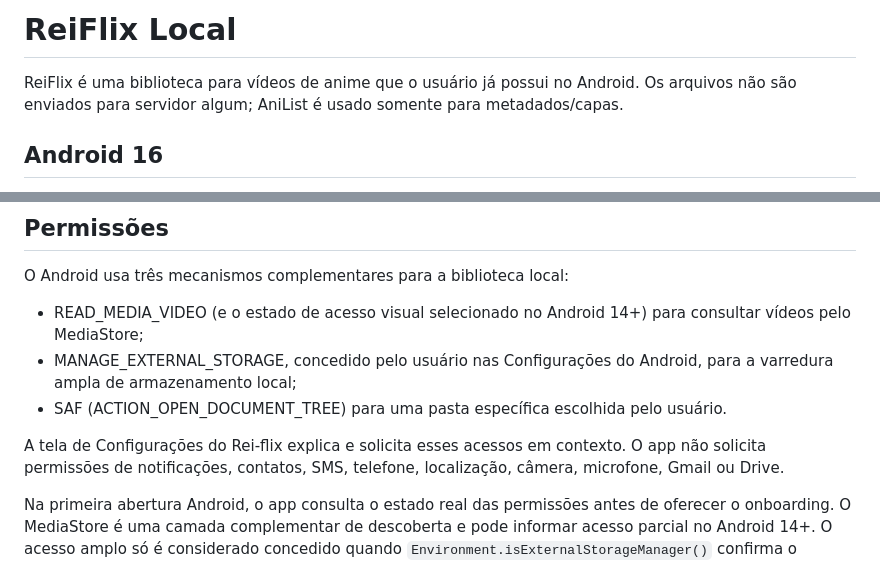
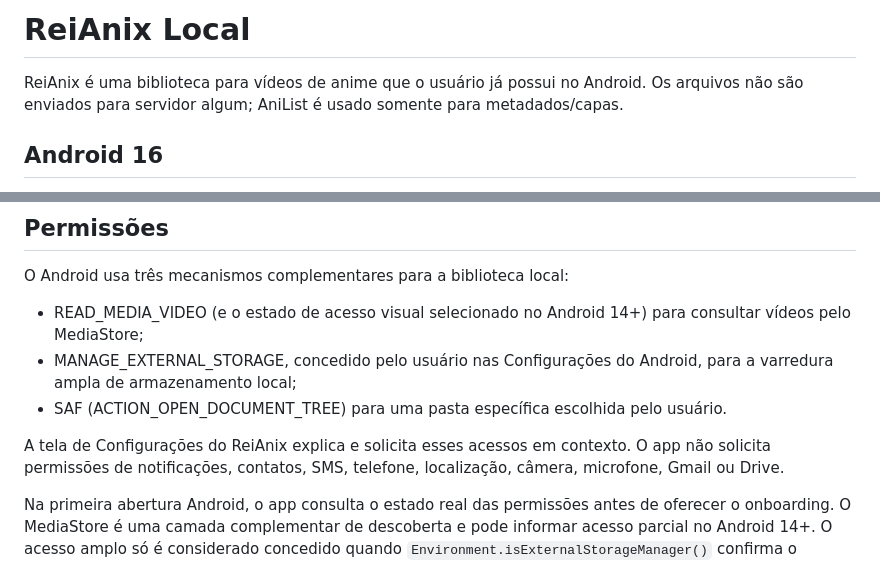
Before and after one commit to reinansantos9090-debug/Rei-flix, a Markdown page: README.md, 2 parts joined by grey strips. Drawn GitHub-style.

Commit message:
chore: rename project branding to ReiAnix

```diff
--- a/README.md
+++ b/README.md
@@ -1,6 +1,6 @@
-# ReiFlix Local
+# ReiAnix Local
 
-ReiFlix é uma biblioteca para vídeos de anime que o usuário já possui no
+ReiAnix é uma biblioteca para vídeos de anime que o usuário já possui no
 Android. Os arquivos não são enviados para servidor algum; AniList é usado
 somente para metadados/capas.
 
@@ -123,7 +123,7 @@ O Android usa três mecanismos complementares para a biblioteca local:
 - SAF (ACTION_OPEN_DOCUMENT_TREE) para uma pasta específica escolhida pelo
   usuário.
 
-A tela de Configurações do Rei-flix explica e solicita esses acessos em contexto.
+A tela de Configurações do ReiAnix explica e solicita esses acessos em contexto.
 O app não solicita permissões de notificações, contatos, SMS, telefone,
 localização, câmera, microfone, Gmail ou Drive.
 
```
